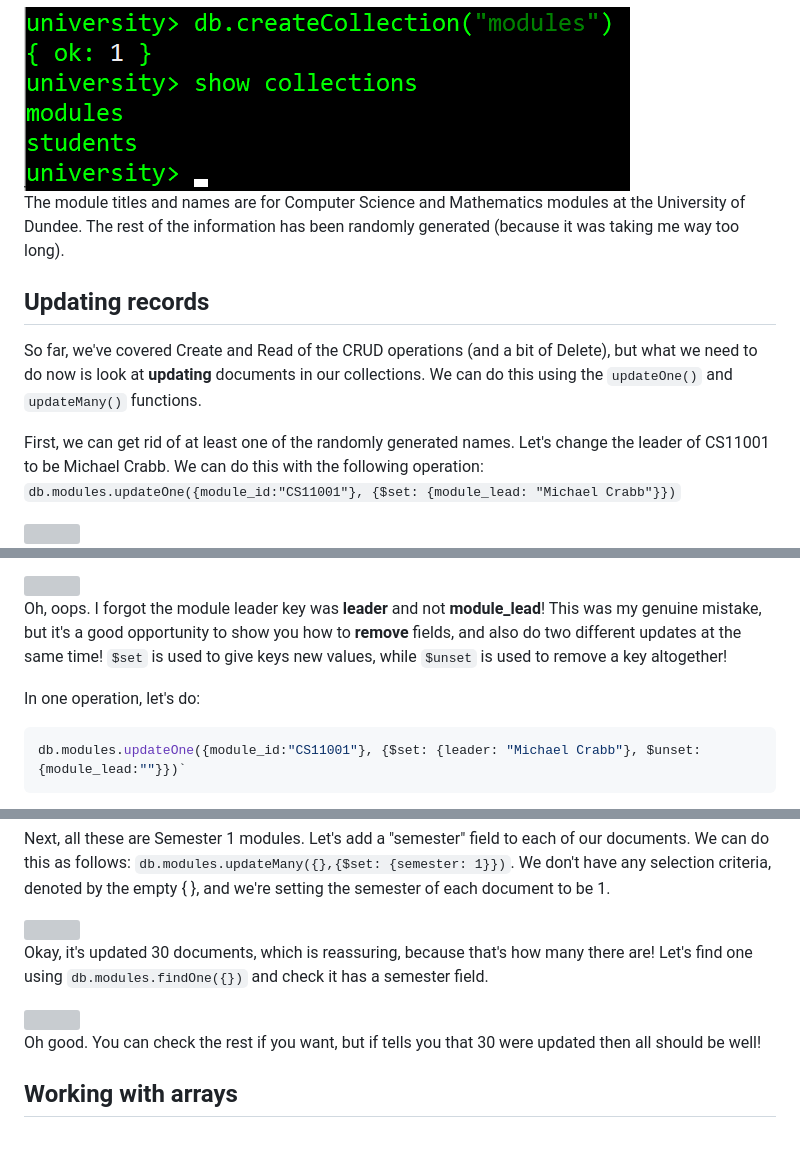
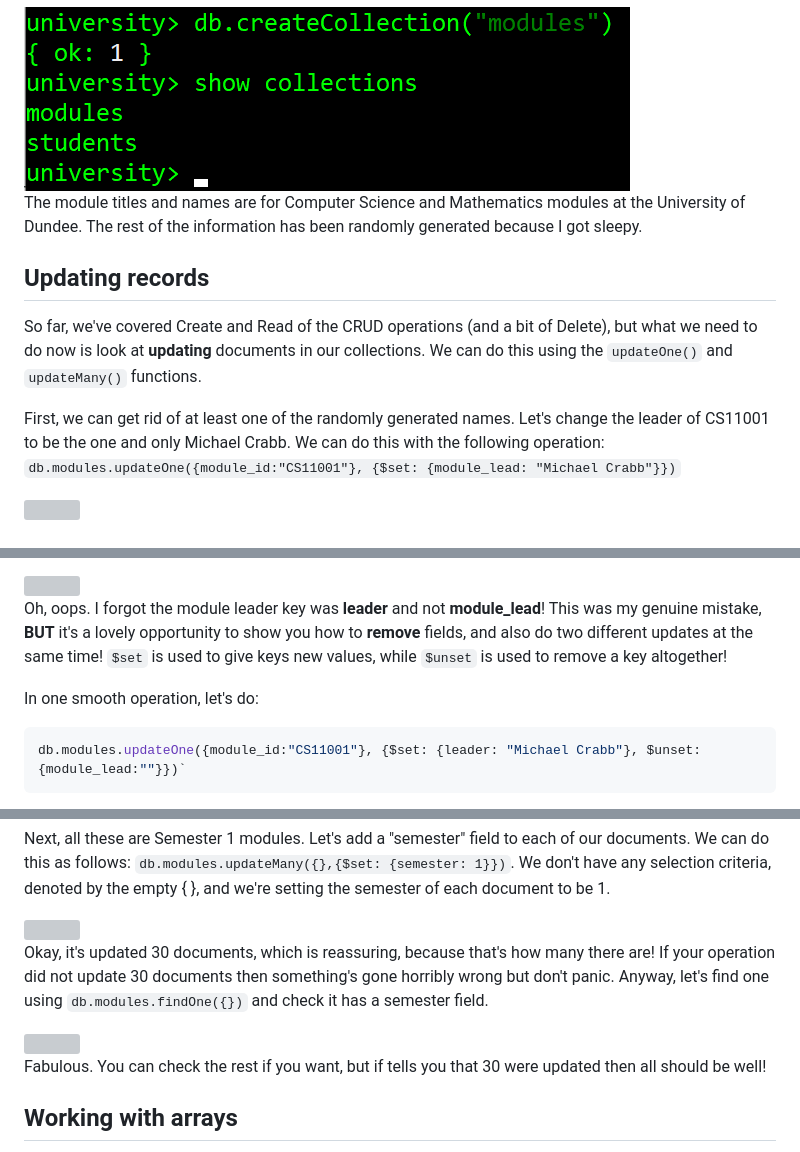
Before and after one commit to databases-dundee/lab_activities, a Markdown page: docs/lab-6-more-mongodb.md, 3 parts joined by grey strips. Rendered like a GitHub page; grey boxes are pictures that could not be loaded.

````diff
--- a/docs/lab-6-more-mongodb.md
+++ b/docs/lab-6-more-mongodb.md
@@ -17,12 +17,12 @@ There is also a 'modules.json' file, which we'll import into a second collection
 
 <img src="mongo/mungo2.PNG" class="awssmallest left">
 
-The module titles and names are for Computer Science and Mathematics modules at the University of Dundee. The rest of the information has been randomly generated (because it was taking me way too long).
+The module titles and names are for Computer Science and Mathematics modules at the University of Dundee. The rest of the information has been randomly generated because I got sleepy.
 
 ## Updating records
 So far, we've covered Create and Read of the CRUD operations (and a bit of Delete), but what we need to do now is look at **updating** documents in our collections. We can do this using the `updateOne()` and `updateMany()` functions.
 
-First, we can get rid of at least one of the randomly generated names. Let's change the leader of CS11001 to be Michael Crabb. We can do this with the following operation: `db.modules.updateOne({module_id:"CS11001"}, {$set: {module_lead: "Michael Crabb"}})`
+First, we can get rid of at least one of the randomly generated names. Let's change the leader of CS11001 to be the one and only Michael Crabb. We can do this with the following operation: `db.modules.updateOne({module_id:"CS11001"}, {$set: {module_lead: "Michael Crabb"}})`
 
 <img src="mongo/mungo4.PNG" class="aws left">
 
@@ -30,9 +30,9 @@ Then, to check that all is well, let's do `db.modules.findOne({module_id:"CS1100
 
 <img src="mongo/mungo3.PNG" class="awssmaller left">
 
-Oh, oops. I forgot the module leader key was **leader** and not **module_lead**! This was my genuine mistake, but it's a good opportunity to show you how to **remove** fields, and also do two different updates at the same time! `$set` is used to give keys new values, while `$unset` is used to remove a key altogether!
+Oh, oops. I forgot the module leader key was **leader** and not **module_lead**! This was my genuine mistake, **BUT** it's a lovely opportunity to show you how to **remove** fields, and also do two different updates at the same time! `$set` is used to give keys new values, while `$unset` is used to remove a key altogether!
 
-In one operation, let's do:
+In one smooth operation, let's do:
 ```js
 db.modules.updateOne({module_id:"CS11001"}, {$set: {leader: "Michael Crabb"}, $unset: {module_lead:""}})`
 ```
@@ -49,11 +49,11 @@ Next, all these are Semester 1 modules. Let's add a "semester" field to each of
 
 <img src="mongo/mungo7.PNG" class="awssmallest left">
 
-Okay, it's updated 30 documents, which is reassuring, because that's how many there are! Let's find one using `db.modules.findOne({})` and check it has a semester field.
+Okay, it's updated 30 documents, which is reassuring, because that's how many there are! If your operation did not update 30 documents then something's gone horribly wrong but don't panic. Anyway, let's find one using `db.modules.findOne({})` and check it has a semester field.
 
 <img src="mongo/mungo8.PNG" class="awssmallest left">
 
-Oh good. You can check the rest if you want, but if tells you that 30 were updated then all should be well!
+Fabulous. You can check the rest if you want, but if tells you that 30 were updated then all should be well!
 
 ## Working with arrays
 You might have noticed that both of the collections' documents now have an array (list) field - the documents in 'modules' have a 'teaching_staff' array, and the documents in 'students' have a 'modules' array.
````
Also changed, not shown: other parts of docs/lab-6-more-mongodb.md (+10 -8 lines).
